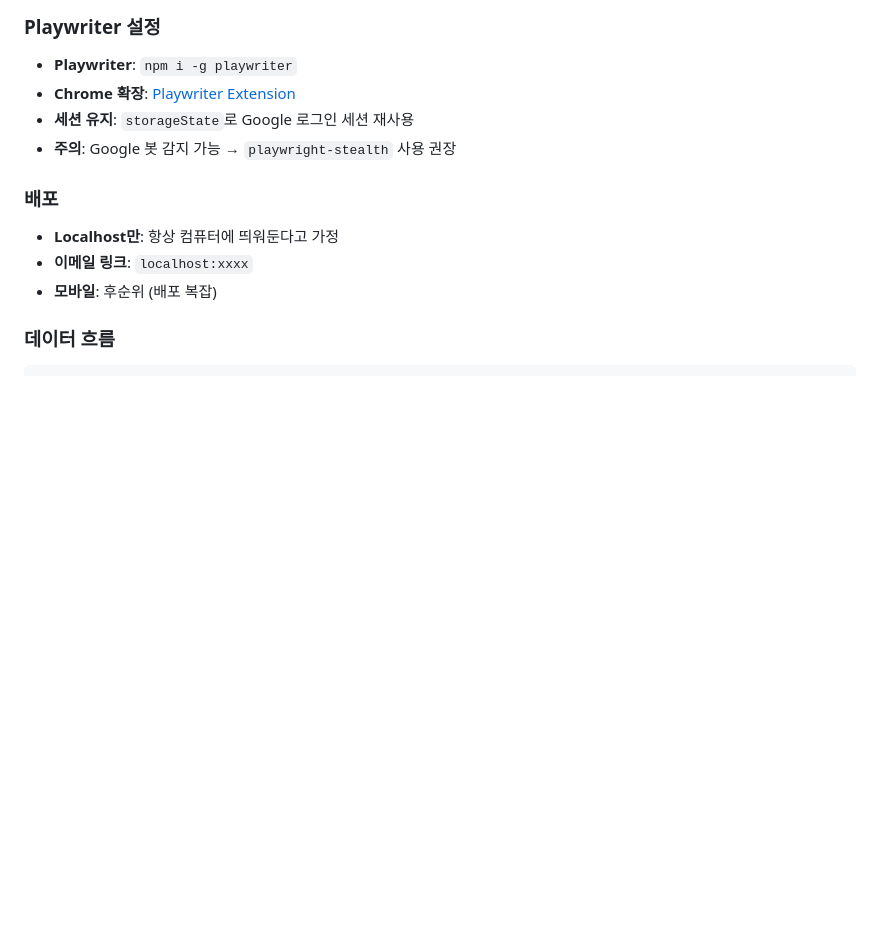
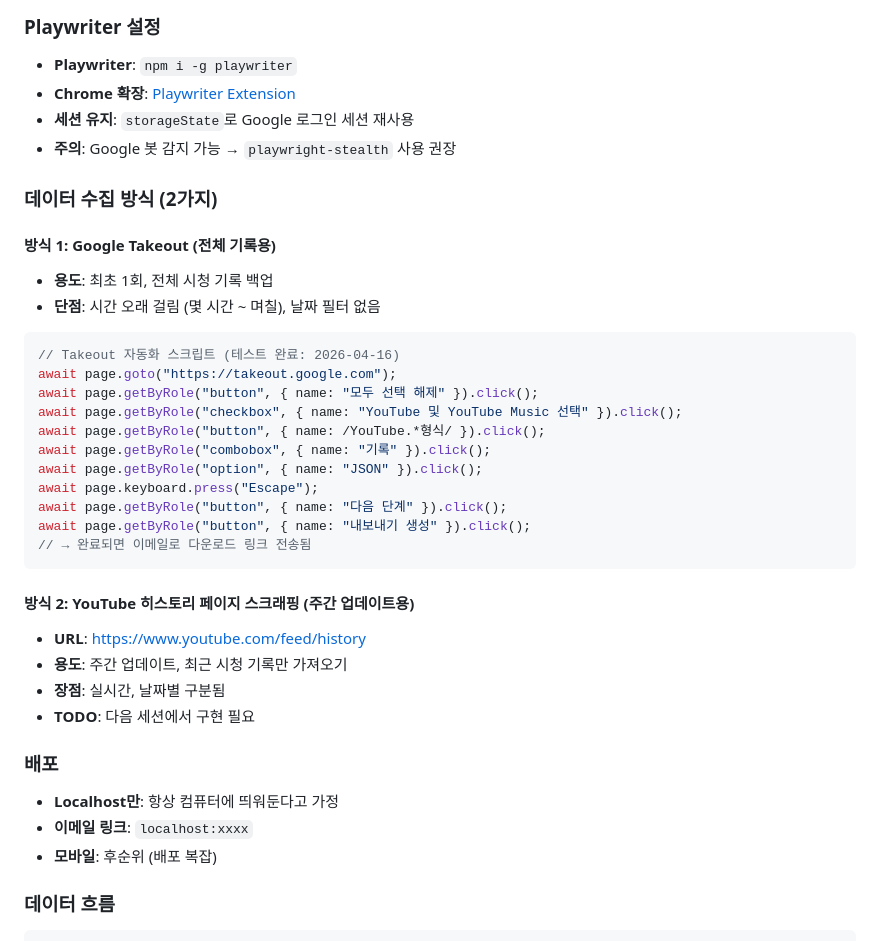
Before and after one commit to corca-ai/yt-digest, a Markdown page: SPEC.md, the part around the change. Rendered like a GitHub page; blank space fills up the shorter version.

Commit message:
docs: Takeout 자동화 테스트 완료, 히스토리 스크래핑 방식 추가
- Playwriter로 Google Takeout 자동화 성공
- Takeout 스크립트 7단계 문서화
- 주간 업데이트용 히스토리 페이지 스크래핑 방식 제안
  - Takeout: 전체 기록용 (시간 오래 걸림)
  - 히스토리 페이지: 주간 업데이트용 (실시간)

Co-Authored-By: Claude Opus 4.5 <noreply@anthropic.com>

````diff
--- a/SPEC.md
+++ b/SPEC.md
@@ -66,6 +66,34 @@ YouTube 기본 카테고리가 아닌, **LLM이 세밀하게 분류** (경제지
 - **Chrome 확장**: [Playwriter Extension](https://chromewebstore.google.com/detail/playwriter-mcp/jfeammnjpkecdekppnclgkkfahahnfhe)
 - **세션 유지**: `storageState`로 Google 로그인 세션 재사용
 - **주의**: Google 봇 감지 가능 → `playwright-stealth` 사용 권장
+
+### 데이터 수집 방식 (2가지)
+
+#### 방식 1: Google Takeout (전체 기록용)
+
+- **용도**: 최초 1회, 전체 시청 기록 백업
+- **단점**: 시간 오래 걸림 (몇 시간 ~ 며칠), 날짜 필터 없음
+
+```javascript
+// Takeout 자동화 스크립트 (테스트 완료: 2026-04-16)
+await page.goto("https://takeout.google.com");
+await page.getByRole("button", { name: "모두 선택 해제" }).click();
+await page.getByRole("checkbox", { name: "YouTube 및 YouTube Music 선택" }).click();
+await page.getByRole("button", { name: /YouTube.*형식/ }).click();
+await page.getByRole("combobox", { name: "기록" }).click();
+await page.getByRole("option", { name: "JSON" }).click();
+await page.keyboard.press("Escape");
+await page.getByRole("button", { name: "다음 단계" }).click();
+await page.getByRole("button", { name: "내보내기 생성" }).click();
+// → 완료되면 이메일로 다운로드 링크 전송됨
+```
+
+#### 방식 2: YouTube 히스토리 페이지 스크래핑 (주간 업데이트용)
+
+- **URL**: https://www.youtube.com/feed/history
+- **용도**: 주간 업데이트, 최근 시청 기록만 가져오기
+- **장점**: 실시간, 날짜별 구분됨
+- **TODO**: 다음 세션에서 구현 필요
 
 ### 배포
 
````
